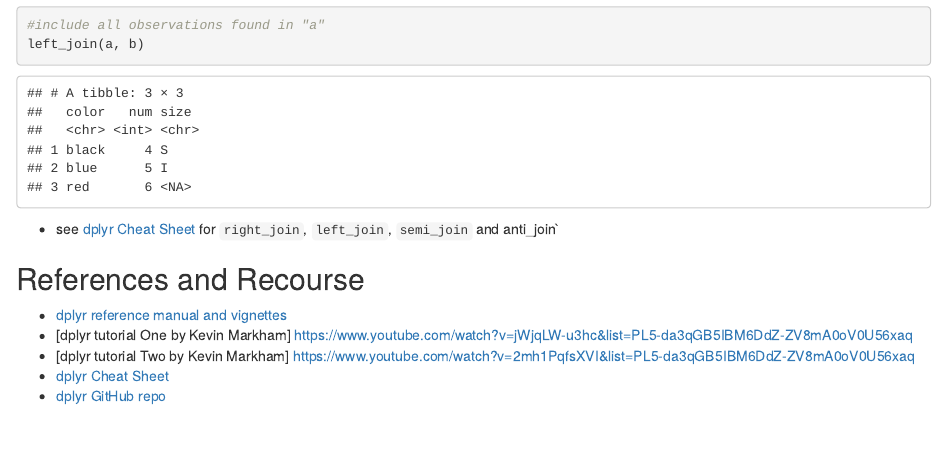
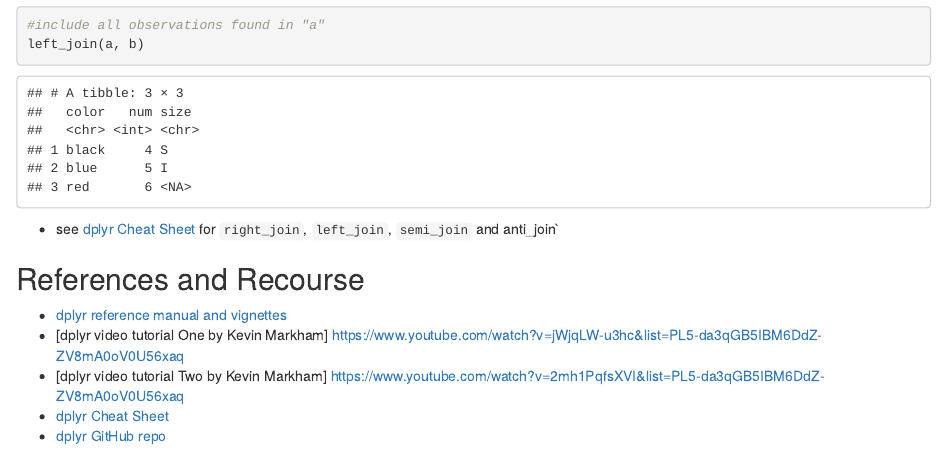
Before and after one commit to JiesiGuo/IPPE_Rcourse, an R Markdown document (dplyr_introduction/dplyr_Jiesi.Rmd): the page in a window 1100 px wide, from 5850 px down. Rendered offline with R 4.5, knitr and Pandoc, with nearby package versions; some code elsewhere in the file could not run offline.

Commit message:
fix video

```diff
--- a/dplyr_introduction/dplyr_Jiesi.Rmd
+++ b/dplyr_introduction/dplyr_Jiesi.Rmd
@@ -274,7 +274,7 @@ left_join(a, b)
 
 ## References and Recourse
 * [dplyr reference manual and vignettes](http://cran.r-project.org/web/packages/dplyr/)
-* [dplyr tutorial One by Kevin Markham] https://www.youtube.com/watch?v=jWjqLW-u3hc&list=PL5-da3qGB5IBM6DdZ-ZV8mA0oV0U56xaq
-* [dplyr tutorial Two by Kevin Markham] https://www.youtube.com/watch?v=2mh1PqfsXVI&list=PL5-da3qGB5IBM6DdZ-ZV8mA0oV0U56xaq
+* [dplyr video tutorial One by Kevin Markham] https://www.youtube.com/watch?v=jWjqLW-u3hc&list=PL5-da3qGB5IBM6DdZ-ZV8mA0oV0U56xaq
+* [dplyr video tutorial Two by Kevin Markham] https://www.youtube.com/watch?v=2mh1PqfsXVI&list=PL5-da3qGB5IBM6DdZ-ZV8mA0oV0U56xaq
 * [dplyr Cheat Sheet](http://www.rstudio.com/wp-content/uploads/2015/02/data-wrangling-cheatsheet.pdf)
 * [dplyr GitHub repo](https://github.com/hadley/dplyr)
```
Also changed, not shown: README.md.
